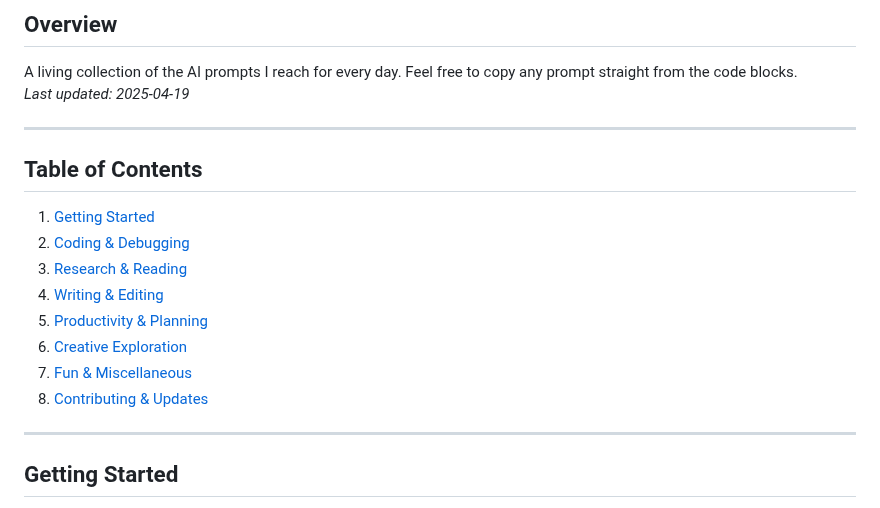
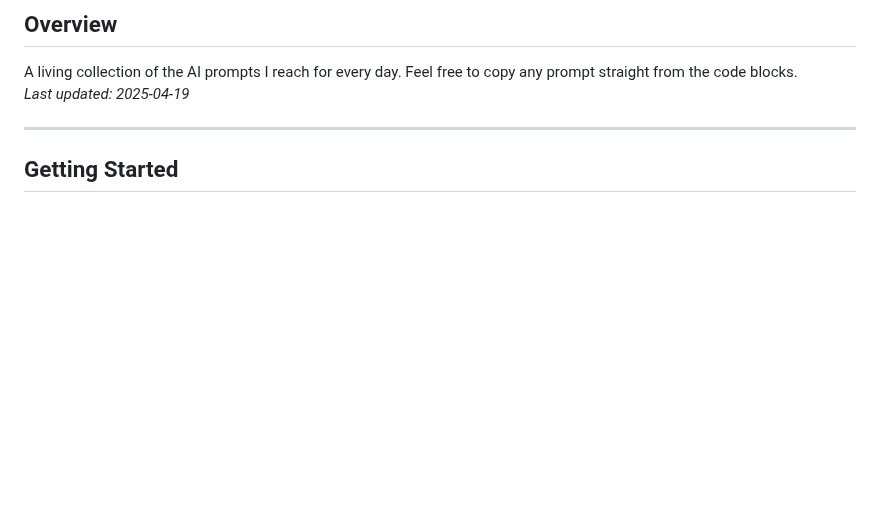
Before and after one commit to keithtyser/personal-site, a Markdown page: blog/my-prompt-library.md, the part around the change. Rendered like a GitHub page; blank space fills up the shorter version.

Commit message:
remove ToC from prompt library because we have sidebar ToC now

```diff
--- a/blog/my-prompt-library.md
+++ b/blog/my-prompt-library.md
@@ -4,18 +4,6 @@ My go‑to prompts for coding, research, writing, and more.
 ## Overview
 A living collection of the AI prompts I reach for every day. Feel free to copy any prompt straight from the code blocks.
 *Last updated: 2025‑04‑19*
-
----
-
-## Table of Contents
-1. [Getting Started](#getting-started)
-2. [Coding & Debugging](#coding--debugging)
-3. [Research & Reading](#research--reading)
-4. [Writing & Editing](#writing--editing)
-5. [Productivity & Planning](#productivity--planning)
-6. [Creative Exploration](#creative-exploration)
-7. [Fun & Miscellaneous](#fun--miscellaneous)
-8. [Contributing & Updates](#contributing--updates)
 
 ---
 
```
